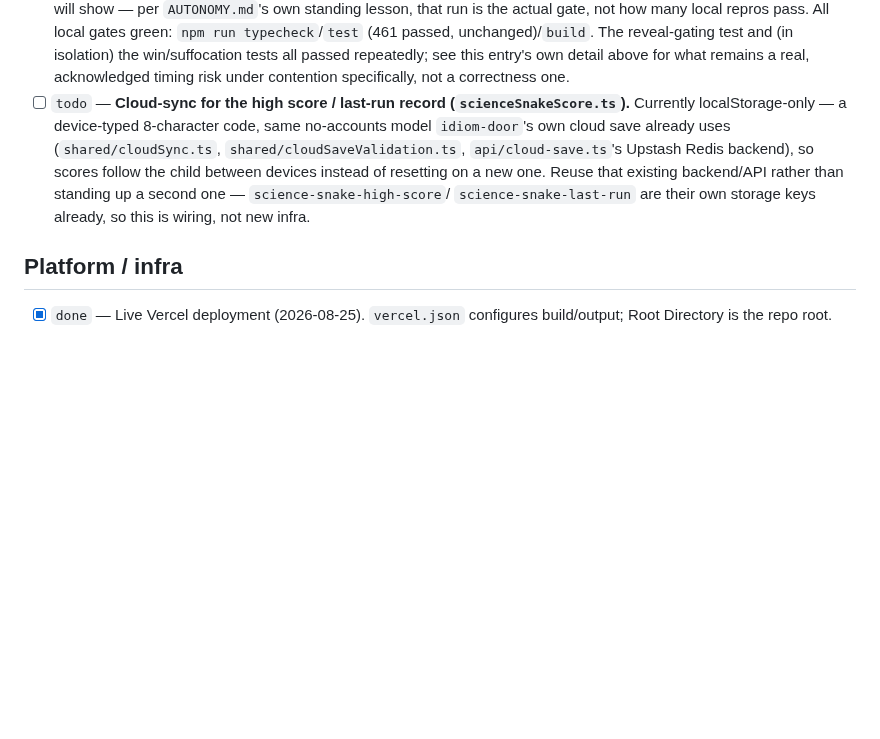
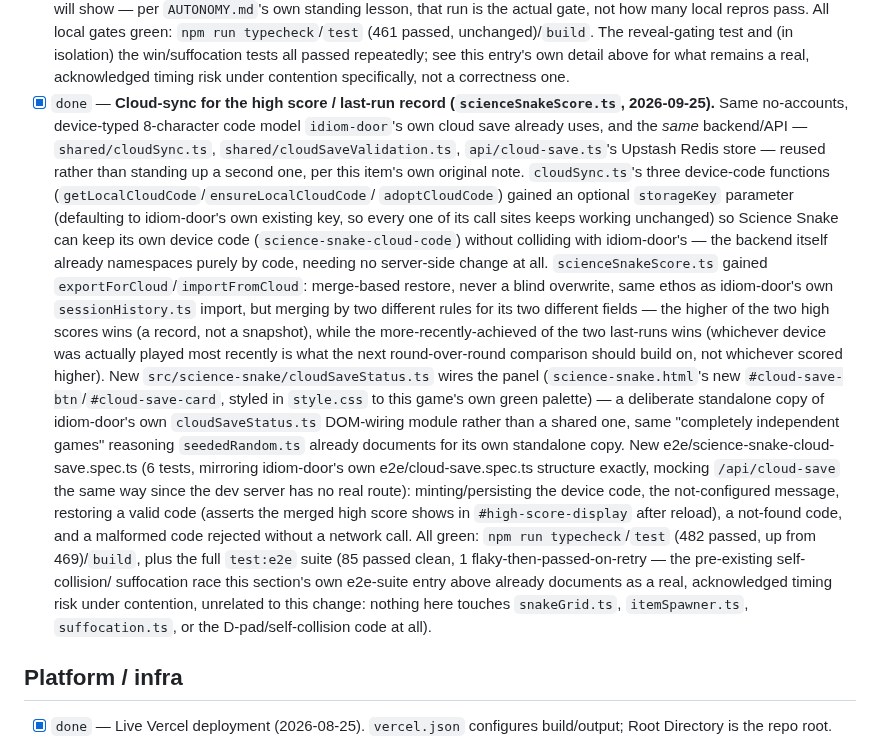
Before and after one commit to deatheroai/chengyu-dao, a Markdown page: BACKLOG.md, the part around the change. Rendered like a GitHub page; blank space fills up the shorter version.

Commit message:
Record the cloud-sync landing and PR #59's closure in BACKLOG.md/DECISIONS.md
Co-Authored-By: Claude Sonnet 5 <noreply@anthropic.com>
Claude-Session: https://claude.ai/code/session_01WnqwH1GHv2a2YPfRsMinZT

```diff
--- a/BACKLOG.md
+++ b/BACKLOG.md
@@ -1837,16 +1837,50 @@ other mechanic in this repo.
       win/suffocation tests all passed repeatedly; see this entry's own
       detail above for what remains a real, acknowledged timing risk
       under contention specifically, not a correctness one.
-- [ ] `todo` — **Cloud-sync for the high score / last-run record
-      (`scienceSnakeScore.ts`).** Currently localStorage-only — a
-      device-typed 8-character code, same no-accounts model
-      `idiom-door`'s own cloud save already uses (`shared/cloudSync.ts`,
+- [x] `done` — **Cloud-sync for the high score / last-run record
+      (`scienceSnakeScore.ts`, 2026-09-25).** Same no-accounts,
+      device-typed 8-character code model `idiom-door`'s own cloud save
+      already uses, and the *same* backend/API — `shared/cloudSync.ts`,
       `shared/cloudSaveValidation.ts`, `api/cloud-save.ts`'s Upstash Redis
-      backend), so scores follow the child between devices instead of
-      resetting on a new one. Reuse that existing backend/API rather than
-      standing up a second one — `science-snake-high-score`/
-      `science-snake-last-run` are their own storage keys already, so
-      this is wiring, not new infra.
+      store — reused rather than standing up a second one, per this
+      item's own original note. `cloudSync.ts`'s three device-code
+      functions (`getLocalCloudCode`/`ensureLocalCloudCode`/
+      `adoptCloudCode`) gained an optional `storageKey` parameter
+      (defaulting to idiom-door's own existing key, so every one of its
+      call sites keeps working unchanged) so Science Snake can keep its
+      own device code (`science-snake-cloud-code`) without colliding with
+      idiom-door's — the backend itself already namespaces purely by
+      code, needing no server-side change at all.
+      `scienceSnakeScore.ts` gained `exportForCloud`/`importFromCloud`:
+      merge-based restore, never a blind overwrite, same ethos as
+      idiom-door's own `sessionHistory.ts` import, but merging by two
+      different rules for its two different fields — the higher of the
+      two high scores wins (a record, not a snapshot), while the
+      more-recently-achieved of the two last-runs wins (whichever device
+      was actually played most recently is what the next round-over-round
+      comparison should build on, not whichever scored higher).
+      New `src/science-snake/cloudSaveStatus.ts` wires the panel
+      (`science-snake.html`'s new `#cloud-save-btn`/`#cloud-save-card`,
+      styled in `style.css` to this game's own green palette) — a
+      deliberate standalone copy of idiom-door's own `cloudSaveStatus.ts`
+      DOM-wiring module rather than a shared one, same "completely
+      independent games" reasoning `seededRandom.ts` already documents
+      for its own standalone copy.
+      New e2e/science-snake-cloud-save.spec.ts (6 tests, mirroring
+      idiom-door's own e2e/cloud-save.spec.ts structure exactly, mocking
+      `/api/cloud-save` the same way since the dev server has no real
+      route): minting/persisting the device code, the not-configured
+      message, restoring a valid code (asserts the merged high score
+      shows in `#high-score-display` after reload), a not-found code, and
+      a malformed code rejected without a network call.
+      All green: `npm run typecheck`/`test` (482 passed, up from
+      469)/`build`, plus the full `test:e2e` suite (85 passed clean, 1
+      flaky-then-passed-on-retry — the pre-existing self-collision/
+      suffocation race this section's own e2e-suite entry above already
+      documents as a real, acknowledged timing risk under contention,
+      unrelated to this change: nothing here touches `snakeGrid.ts`,
+      `itemSpawner.ts`, `suffocation.ts`, or the D-pad/self-collision
+      code at all).
 
 ## Platform / infra
 
```
Also changed, not shown: DECISIONS.md (+21 -0 lines).
